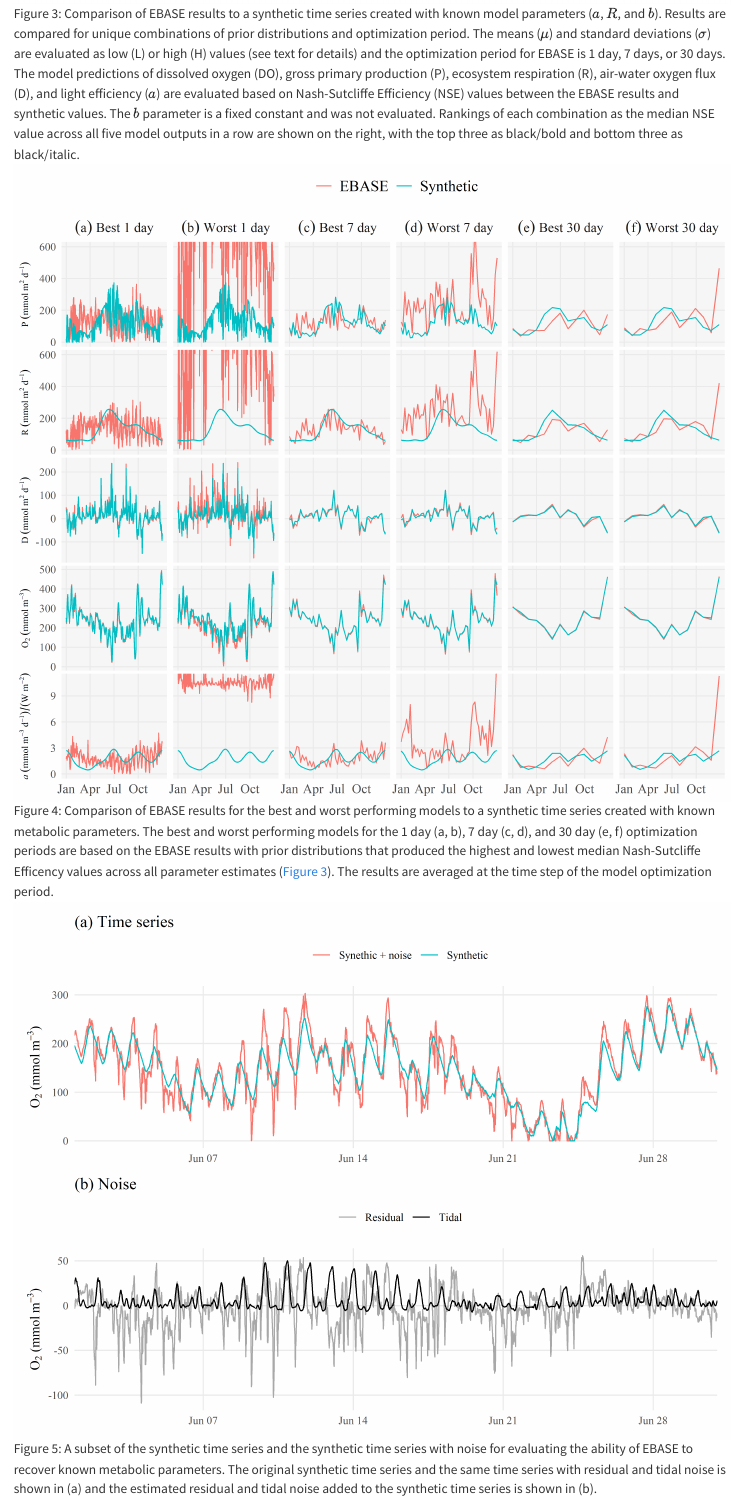
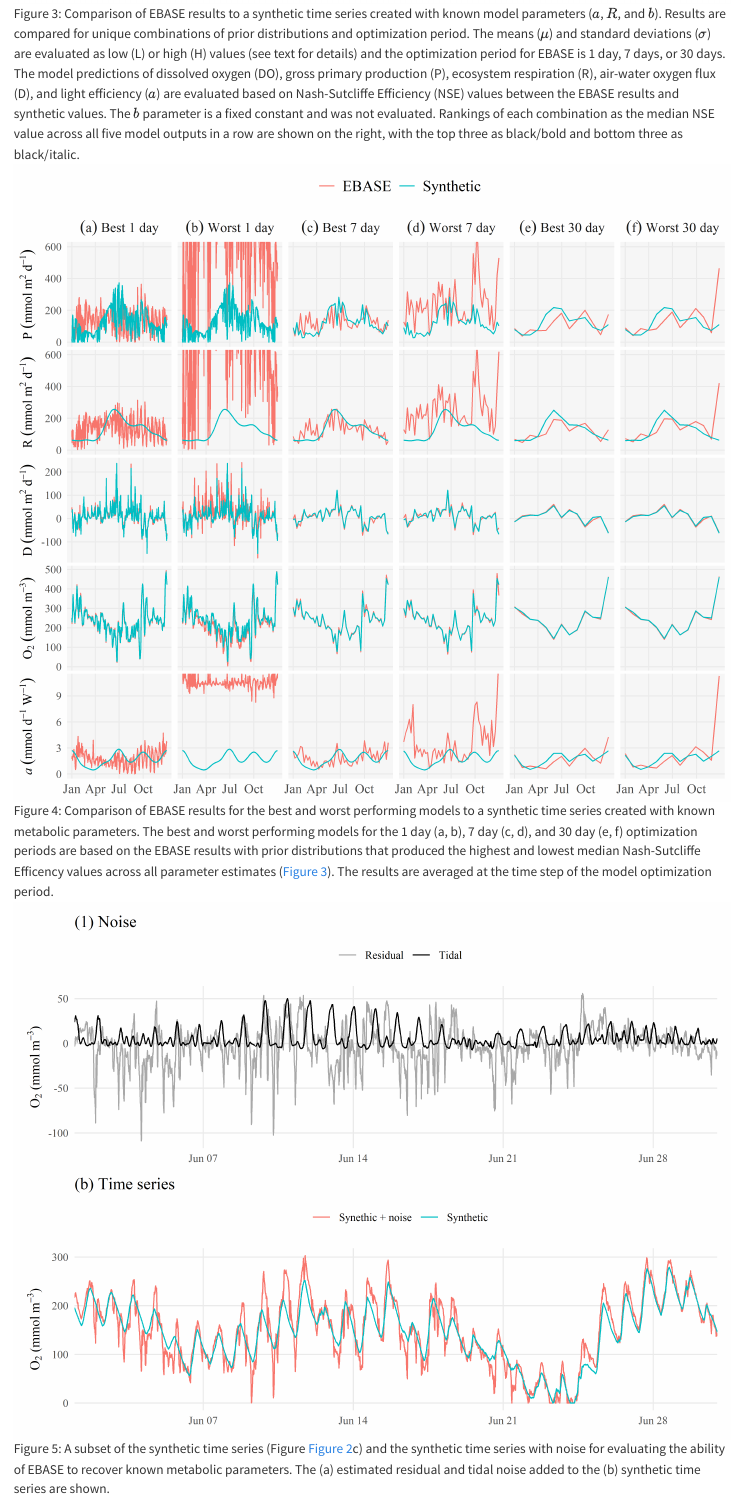
Before and after one commit to fawda123/ebase-manu, a Quarto document (manu-draft.qmd): the page in a window 1100 px wide, from 15360 px down. Rendered offline with R 4.5, knitr and Pandoc in place of Quarto, with nearby package versions; drawn as R Markdown's standard HTML page in place of the format the file asks for; some code elsewhere in the file could not run offline.

Commit message:
figures updated with rn comments

```diff
--- a/R/funcs.R
+++ b/R/funcs.R
@@ -420,7 +420,7 @@ optex <- function(apagrd, fwdatcmp, apasumdat, rnkmetsum, met, lims = NULL){
                               'R~(mmol~m^{2}~d^{-1})',
                               'D~(mmol~m^{2}~d^{-1})',
                               'O[2]~(mmol~m^{-3})',
-                              'italic(a)~(mmol~m^{-3}~d^{-1})/(W~m^{-2})')
+                              'italic(a)~(mmol~d^{-1}~W^{-1})')
       )
     ) %>%
     select(-grp)
@@ -444,7 +444,7 @@ optex <- function(apagrd, fwdatcmp, apasumdat, rnkmetsum, met, lims = NULL){
             legend.title = element_blank(),
             legend.text = element_text(size = 14),
             axis.text.x = element_text(size = 12),
-            axis.title.y = element_text(size = 8.5),
+            axis.title.y = element_text(size = 12),
             axis.text.y = element_text(size = 10),
             strip.text.x = element_text(size = rel(1.4)),
             panel.grid.minor = element_blank(),
@@ -551,8 +551,8 @@ syncomp_plo <- function(resobs, resnos, fwdatcmp){
     mutate(
       var = factor(var,
                    levels = c('a', 'R'),
-                   labels = c('italic(a)~(mmol~m^{-3}~d^{-1})/(W~m^{-2})',
-                              'R~(mmol~m^{2}~d^{-1})'
+                   labels = c('italic(a)~(mmol~m^{-2}~d^{-1})/(W~m^{-2})',
+                              'R~(mmol~m^{-2}~d^{-1})'
                    )
       ),
       name = factor(name, levels = c('Synthetic', 'EBASE recovered', 'EBASE recovered (+ noise)'))
@@ -665,9 +665,9 @@ apacmp_plo <- function(dat, alph = 0.5, col = 'black'){
     )
 
   subfigs <- list(
-    P = '(a) P',
-    R = '(b) R',
-    NEM = '(c) NEM'
+    P = '(a)~P~(mmol~m^{-2}~d^{-1})',
+    R = '(b)~R~(mmol~m^{-2}~d^{-1})',
+    NEM = '(c)~NEM~(mmol~m^{-2}~d^{-1})'
   )
 
   lvs <- levels(toplo$var)
@@ -693,7 +693,7 @@ apacmp_plo <- function(dat, alph = 0.5, col = 'black'){
       scale_y_continuous(limits = lims) +
       thm +
       labs(
-        title = ttl
+        title = parse(text = ttl)
       )
 
     assign(paste0('p', vr), ptmp)
--- a/manu-draft.qmd
+++ b/manu-draft.qmd
@@ -263,7 +263,7 @@ We thank Jason Garwood and Ethan Borque of the Apalachicola National Estuarine R
 
 {{< pagebreak >}}
 
-![A subset of the synthetic time series and the synthetic time series with noise for evaluating the ability of EBASE to recover known metabolic parameters. The original synthetic time series and the same time series with residual and tidal noise is shown in (a) and the estimated residual and tidal noise added to the synthetic time series is shown in (b).](figs/synapanos.png){#fig-synapanos fig-align="center"}
+![A subset of the synthetic time series (Figure [-@fig-synapa]c) and the synthetic time series with noise for evaluating the ability of EBASE to recover known metabolic parameters. The (a) estimated residual and tidal noise added to the (b) synthetic time series are shown.](figs/synapanos.png){#fig-synapanos fig-align="center"}
 
 {{< pagebreak >}}
 
```
Also changed, not shown: R/figs.R (+18 -17 lines), figs/apacmpfig.png, figs/optex.png, figs/synapanos.png, figs/synapanoscmp.png, manu-draft.qmd (4 more changed lines), 1 other file.
